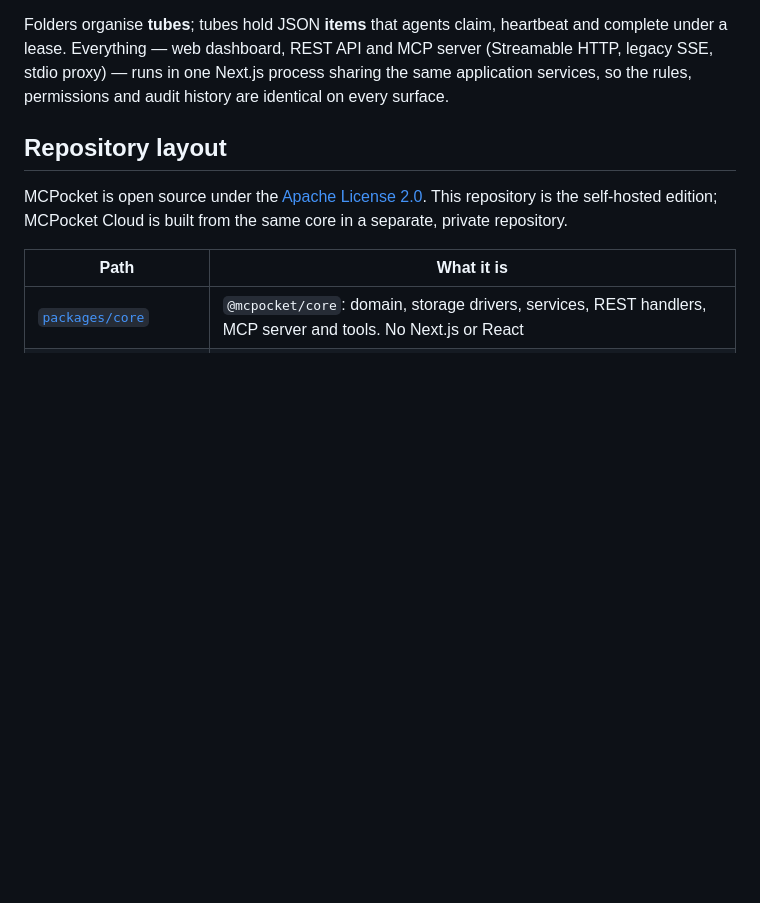
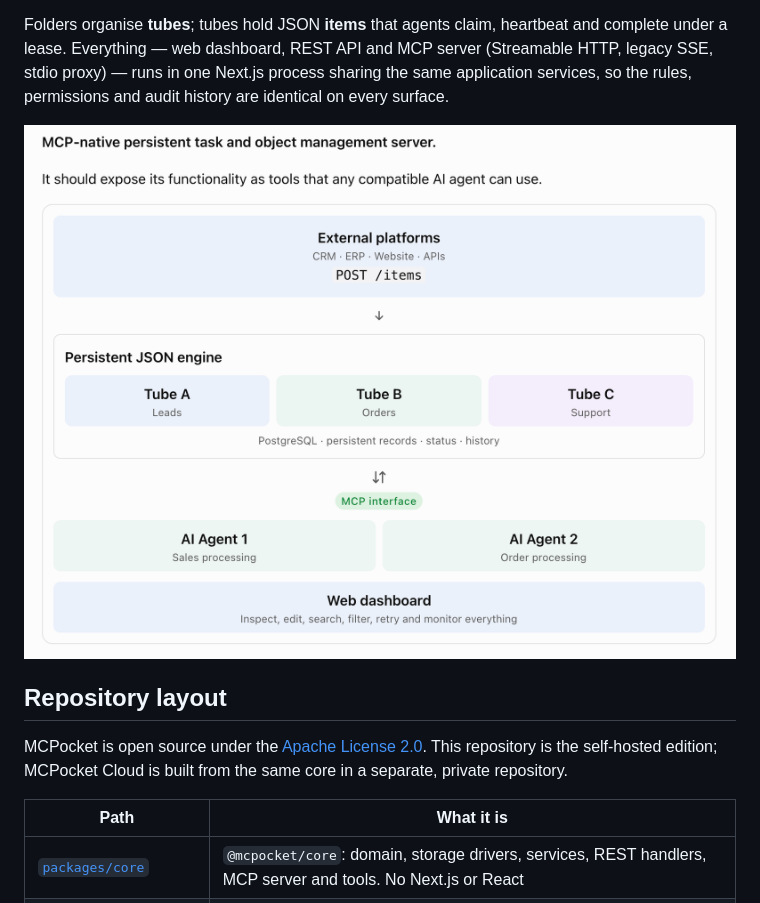
Before and after one commit to romanbwrk/mcpocket.io, a Markdown page: README.md, the part around the change. Rendered like a GitHub page; pictures changed too: docs/architecture.png (added); blank space fills up the shorter version.

```diff
--- a/README.md
+++ b/README.md
@@ -14,6 +14,8 @@ heartbeat and complete under a lease. Everything — web dashboard, REST API
 and MCP server (Streamable HTTP, legacy SSE, stdio proxy) — runs in one
 Next.js process sharing the same application services, so the rules,
 permissions and audit history are identical on every surface.
+
+![MCPocket architecture: external platforms POST items into tubes in the persistent JSON engine; AI agents work them over MCP; the web dashboard monitors everything](docs/architecture.png)
 
 ## Repository layout
 
```
